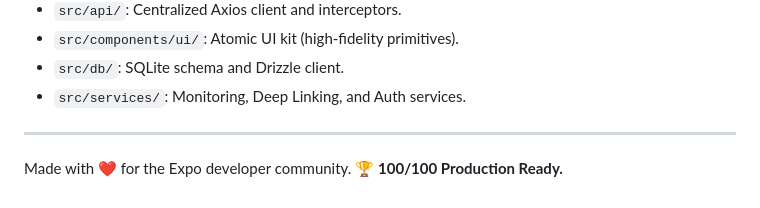
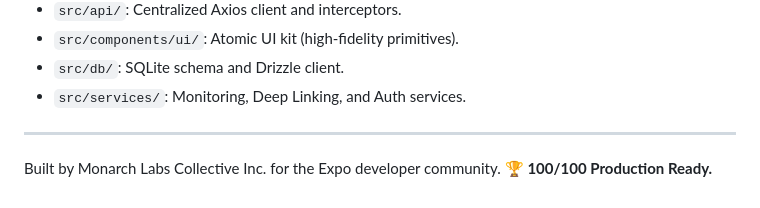
Before and after one commit to bantoinese83/Expo-Template, a Markdown page: README.md, the part around the change. Drawn GitHub-style.

Commit message:
Docs: Update footer branding to Monarch Labs Collective Inc.

```diff
--- a/README.md
+++ b/README.md
@@ -108,5 +108,5 @@ errorTracking.captureException(error, { category: "payment_flow" });
 
 ---
 
-Made with ❤️ for the Expo developer community.
+Built by Monarch Labs Collective Inc. for the Expo developer community.
 🏆 **100/100 Production Ready.**
```
